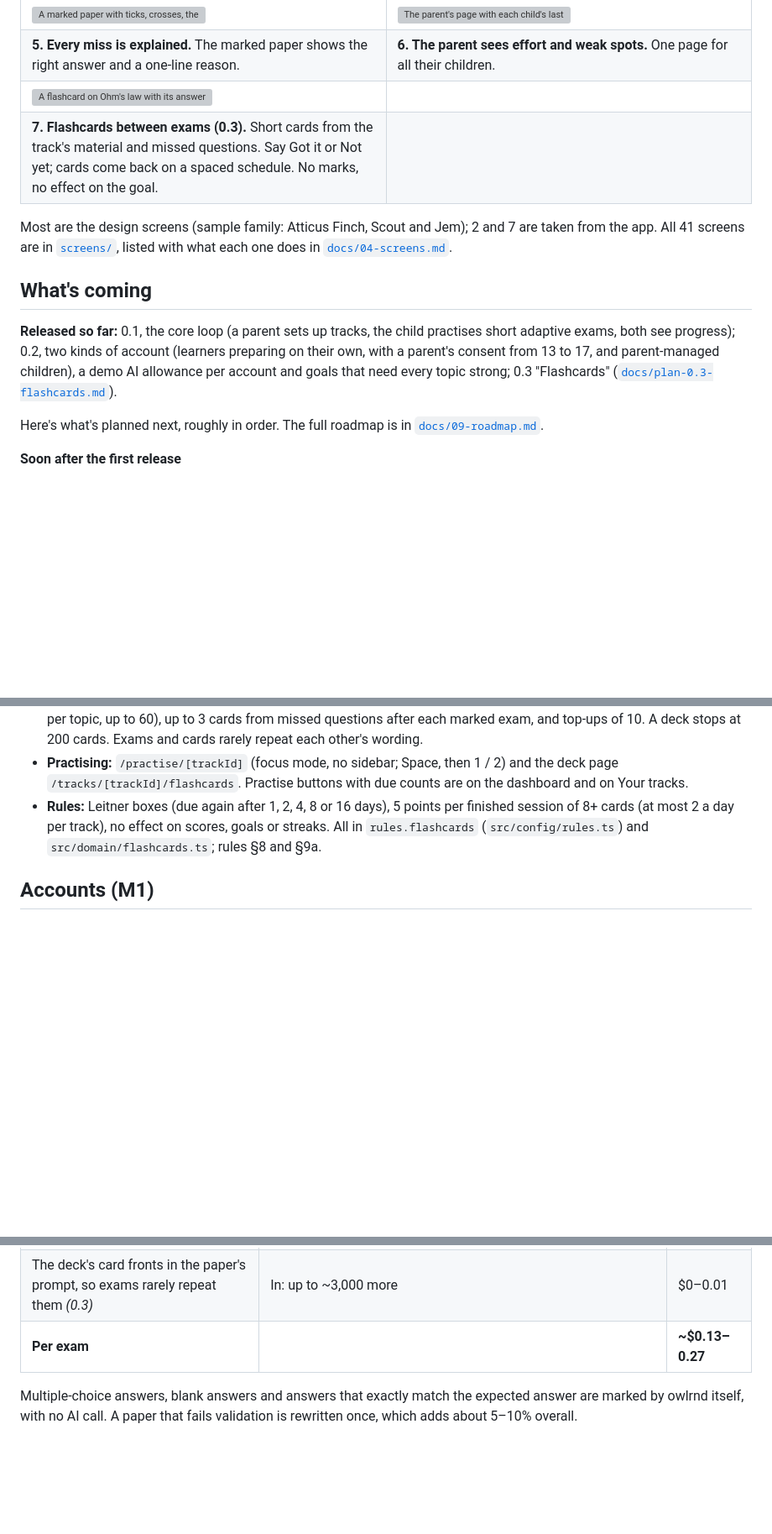
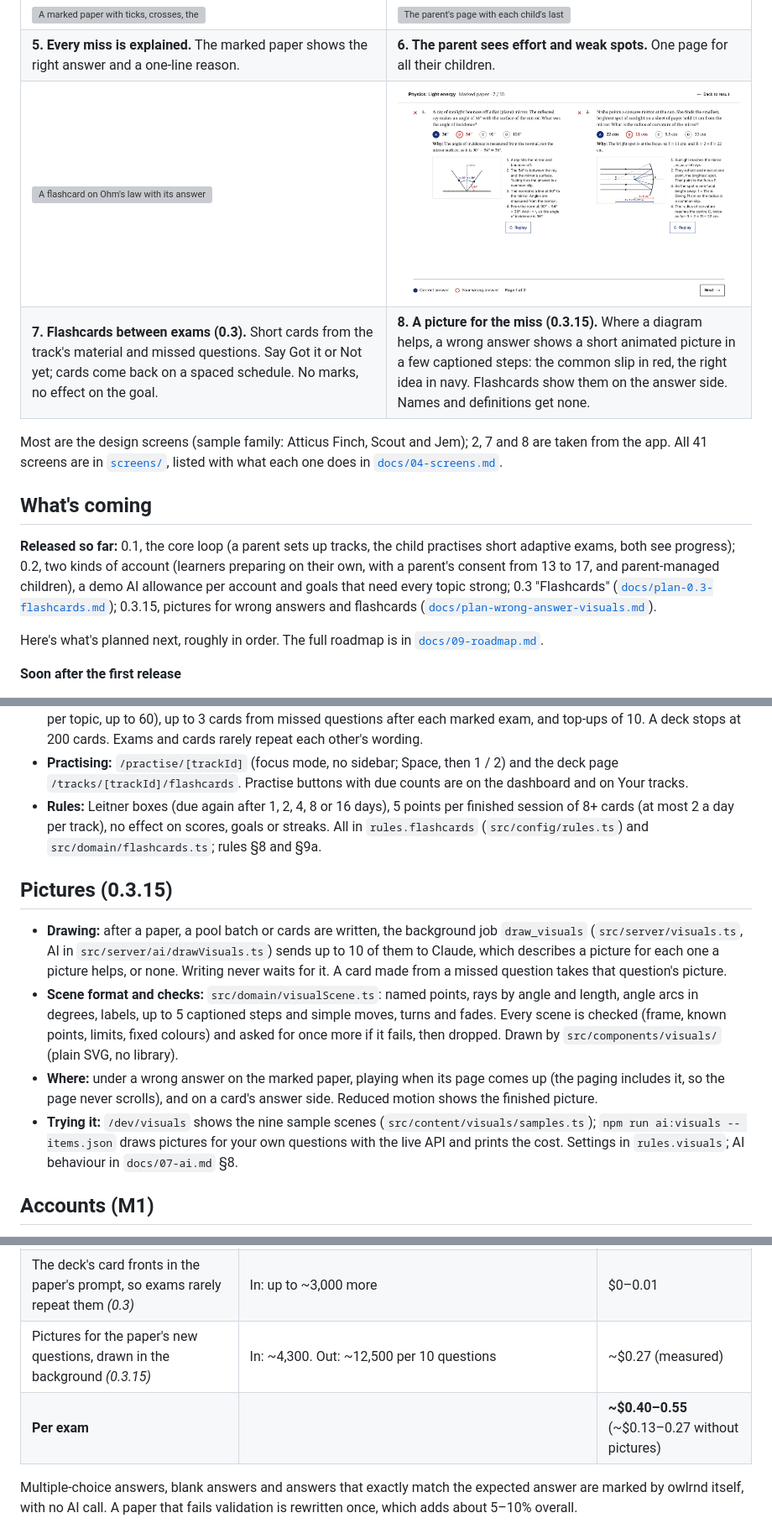
Before and after one commit to ukkoroth/owlrnd, a Markdown page: README.md, 3 parts joined by grey strips. Shown at 84% size. Drawn GitHub-style; pictures changed too: docs/images/screens/4-1f_marked-paper-picture.png (added); blank space fills up the shorter version; grey boxes are pictures that could not be loaded.

```diff
--- a/README.md
+++ b/README.md
@@ -36,19 +36,19 @@ Short, paper-style practice exams that adapt between exams, with flashcards in b
   </tr>
   <tr>
     <td><img src="docs/images/screens/fc-3_flashcard.png" alt="A flashcard on Ohm's law with its answer, a one-line explanation, and Not yet and Got it buttons"></td>
-    <td></td>
+    <td><img src="docs/images/screens/4-1f_marked-paper-picture.png" alt="A marked paper where two wrong answers on mirrors each show a diagram with numbered steps: the angle measured from the normal, and parallel sunlight meeting at the focus"></td>
   </tr>
   <tr>
     <td><b>7. Flashcards between exams (0.3).</b> Short cards from the track's material and missed questions. Say Got it or Not yet; cards come back on a spaced schedule. No marks, no effect on the goal.</td>
-    <td></td>
+    <td><b>8. A picture for the miss (0.3.15).</b> Where a diagram helps, a wrong answer shows a short animated picture in a few captioned steps: the common slip in red, the right idea in navy. Flashcards show them on the answer side. Names and definitions get none.</td>
   </tr>
 </table>
 
-Most are the design screens (sample family: Atticus Finch, Scout and Jem); 2 and 7 are taken from the app. All 41 screens are in [`screens/`](screens/), listed with what each one does in [`docs/04-screens.md`](docs/04-screens.md).
+Most are the design screens (sample family: Atticus Finch, Scout and Jem); 2, 7 and 8 are taken from the app. All 41 screens are in [`screens/`](screens/), listed with what each one does in [`docs/04-screens.md`](docs/04-screens.md).
 
 ## What's coming
 
-**Released so far:** 0.1, the core loop (a parent sets up tracks, the child practises short adaptive exams, both see progress); 0.2, two kinds of account (learners preparing on their own, with a parent's consent from 13 to 17, and parent-managed children), a demo AI allowance per account and goals that need every topic strong; 0.3 "Flashcards" ([`docs/plan-0.3-flashcards.md`](docs/plan-0.3-flashcards.md)).
+**Released so far:** 0.1, the core loop (a parent sets up tracks, the child practises short adaptive exams, both see progress); 0.2, two kinds of account (learners preparing on their own, with a parent's consent from 13 to 17, and parent-managed children), a demo AI allowance per account and goals that need every topic strong; 0.3 "Flashcards" ([`docs/plan-0.3-flashcards.md`](docs/plan-0.3-flashcards.md)); 0.3.15, pictures for wrong answers and flashcards ([`docs/plan-wrong-answer-visuals.md`](docs/plan-wrong-answer-visuals.md)).
 
 Here's what's planned next, roughly in order. The full roadmap is in [`docs/09-roadmap.md`](docs/09-roadmap.md).
 
@@ -116,6 +116,13 @@ tests/e2e/            Playwright
 - **Practising:** `/practise/[trackId]` (focus mode, no sidebar; Space, then 1 / 2) and the deck page `/tracks/[trackId]/flashcards`. Practise buttons with due counts are on the dashboard and on Your tracks.
 - **Rules:** Leitner boxes (due again after 1, 2, 4, 8 or 16 days), 5 points per finished session of 8+ cards (at most 2 a day per track), no effect on scores, goals or streaks. All in `rules.flashcards` (`src/config/rules.ts`) and `src/domain/flashcards.ts`; rules §8 and §9a.
 
+## Pictures (0.3.15)
+
+- **Drawing:** after a paper, a pool batch or cards are written, the background job `draw_visuals` (`src/server/visuals.ts`, AI in `src/server/ai/drawVisuals.ts`) sends up to 10 of them to Claude, which describes a picture for each one a picture helps, or none. Writing never waits for it. A card made from a missed question takes that question's picture.
+- **Scene format and checks:** `src/domain/visualScene.ts`: named points, rays by angle and length, angle arcs in degrees, labels, up to 5 captioned steps and simple moves, turns and fades. Every scene is checked (frame, known points, limits, fixed colours) and asked for once more if it fails, then dropped. Drawn by `src/components/visuals/` (plain SVG, no library).
+- **Where:** under a wrong answer on the marked paper, playing when its page comes up (the paging includes it, so the page never scrolls), and on a card's answer side. Reduced motion shows the finished picture.
+- **Trying it:** `/dev/visuals` shows the nine sample scenes (`src/content/visuals/samples.ts`); `npm run ai:visuals -- items.json` draws pictures for your own questions with the live API and prints the cost. Settings in `rules.visuals`; AI behaviour in `docs/07-ai.md` §8.
+
 ## Accounts (M1)
 
 - One sign-in (`/sign-in`) for parents and students; every sign-in is confirmed with a 6-digit code emailed to the parent. In dev, read it in Mailpit.
@@ -142,7 +149,8 @@ The figures below are **estimates** from the app's prompt sizes and recorded out
 | Marking typed answers (effort `medium`) | In: ~1,500. Out: ~1,000–1,500 | $0–0.03 |
 | Flashcards from missed questions (up to 3 cards, after marking) *(0.3)* | In: ~5,000. Out: ~600–1,000 | $0.03 |
 | The deck's card fronts in the paper's prompt, so exams rarely repeat them *(0.3)* | In: up to ~3,000 more | $0–0.01 |
-| **Per exam** | | **~$0.13–0.27** |
+| Pictures for the paper's new questions, drawn in the background *(0.3.15)* | In: ~4,300. Out: ~12,500 per 10 questions | ~$0.27 (measured) |
+| **Per exam** | | **~$0.40–0.55** (~$0.13–0.27 without pictures) |
 
 Multiple-choice answers, blank answers and answers that exactly match the expected answer are marked by owlrnd itself, with no AI call. A paper that fails validation is rewritten once, which adds about 5–10% overall.
 
```
Also changed, not shown: other parts of README.md (+5 -1 lines), 2 other files.
